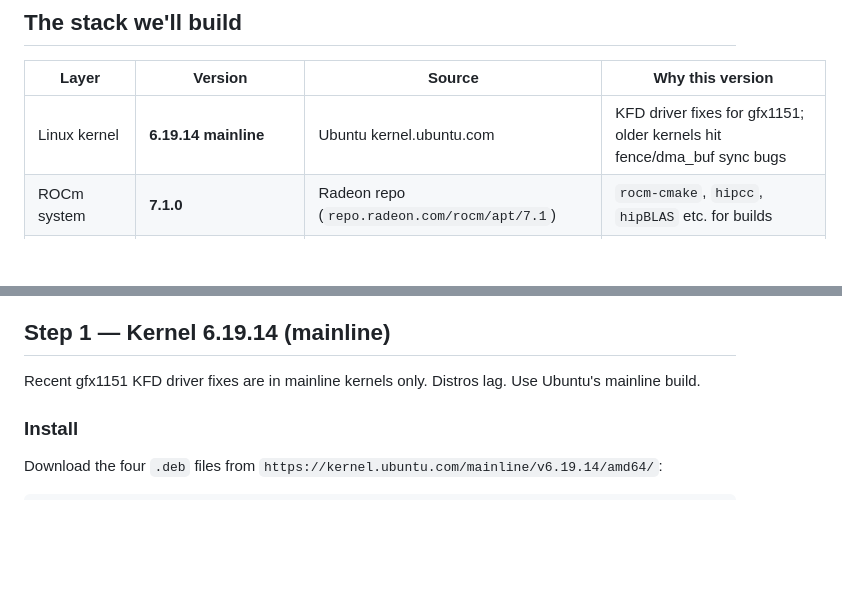
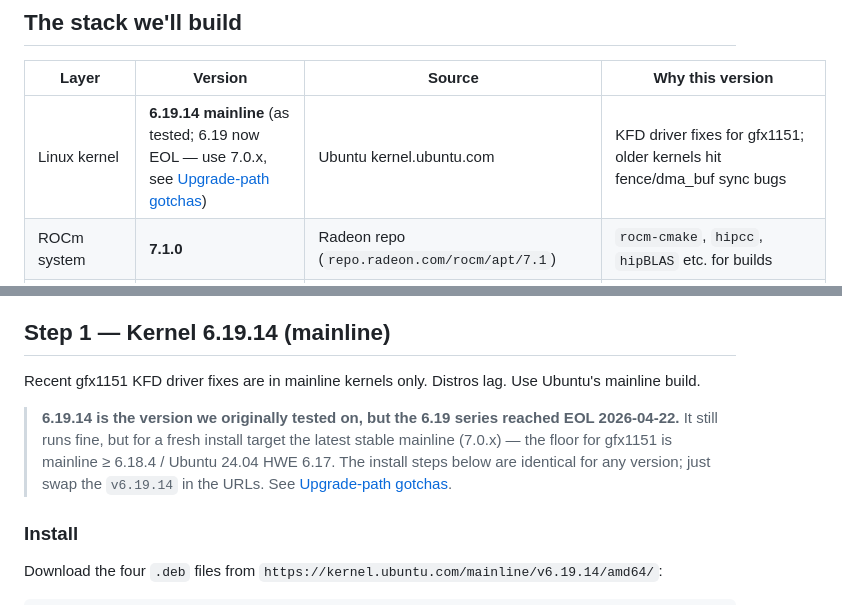
Before and after one commit to h34v3nzc0dex/strix-halo-llm-finetune-guide, a Markdown page: README.md, 2 parts joined by grey strips. Drawn GitHub-style; blank space fills up the shorter version.

```diff
--- a/README.md
+++ b/README.md
@@ -81,7 +81,7 @@ This leaves ROCm at `/opt/rocm-7.1.0/`. The Python wheels you'll install in Step
 
 | Layer | Version | Source | Why this version |
 |---|---|---|---|
-| Linux kernel | **6.19.14 mainline** | Ubuntu kernel.ubuntu.com | KFD driver fixes for gfx1151; older kernels hit fence/dma_buf sync bugs |
+| Linux kernel | **6.19.14 mainline** (as tested; 6.19 now EOL — use 7.0.x, see [Upgrade-path gotchas](#upgrade-path-gotchas)) | Ubuntu kernel.ubuntu.com | KFD driver fixes for gfx1151; older kernels hit fence/dma_buf sync bugs |
 | ROCm system | **7.1.0** | Radeon repo (`repo.radeon.com/rocm/apt/7.1`) | `rocm-cmake`, `hipcc`, `hipBLAS` etc. for builds |
 | ROCm Python wheels | **7.13 nightly** | `https://rocm.nightlies.amd.com/v2-staging/gfx1151/` | Native gfx1151 — no `HSA_OVERRIDE_GFX_VERSION` needed |
 | PyTorch | **2.11.0+rocm7.13.0a*** | gfx1151 nightly index | bf16 LoRA + AOTriton SDPA work natively |
@@ -186,6 +186,8 @@ If any of those steps don't make sense, keep reading.
 ## Step 1 — Kernel 6.19.14 (mainline)
 
 Recent gfx1151 KFD driver fixes are in mainline kernels only. Distros lag. Use Ubuntu's mainline build.
+
+> **6.19.14 is the version we originally tested on, but the 6.19 series reached EOL 2026-04-22.** It still runs fine, but for a fresh install target the latest stable mainline (7.0.x) — the floor for gfx1151 is mainline ≥ 6.18.4 / Ubuntu 24.04 HWE 6.17. The install steps below are identical for any version; just swap the `v6.19.14` in the URLs. See [Upgrade-path gotchas](#upgrade-path-gotchas).
 
 ### Install
 
```
Also changed, not shown: other parts of README.md (+36 -0 lines).
